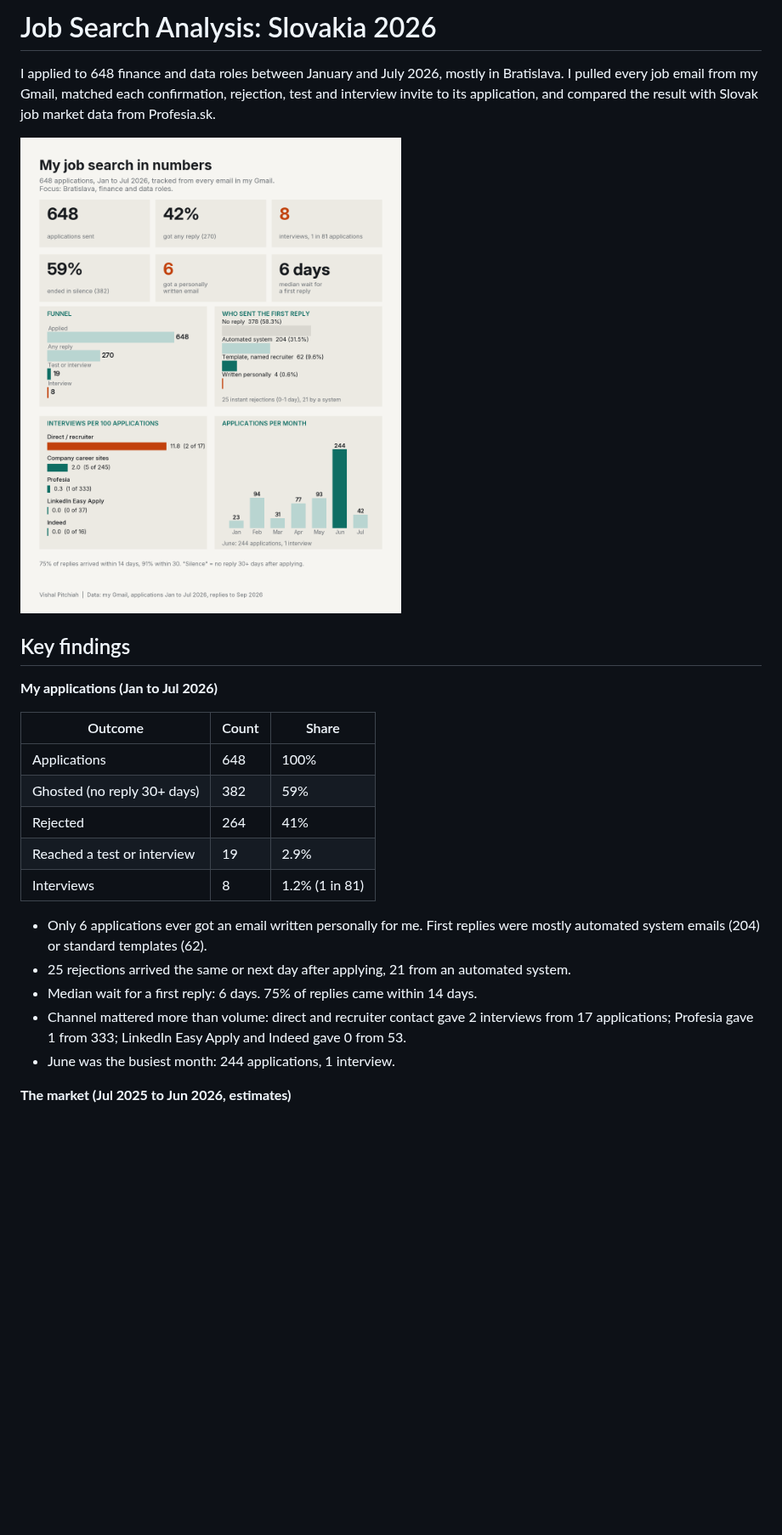
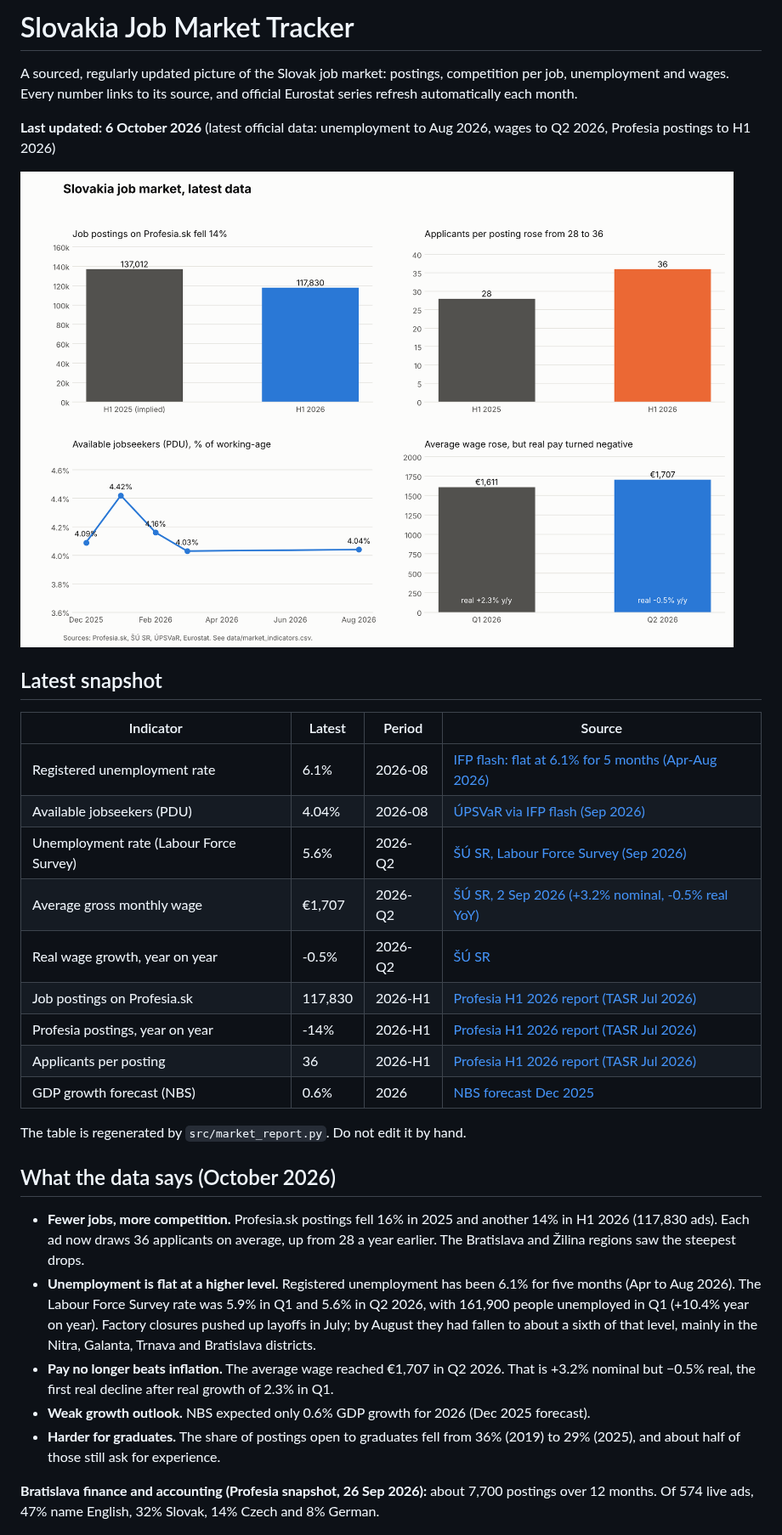
Before and after one commit to 15vishal-p/job-search-analysis-slovakia, a Markdown page: README.md, the part around one of its changes. Shown at 85% size. Drawn GitHub-style; pictures changed too: charts/dashboard_slovakia_market.png (added); blank space fills up the shorter version.

```diff
--- a/README.md
+++ b/README.md
@@ -1,28 +1,38 @@
-# Job Search Analysis: Slovakia 2026
+# Slovakia Job Market Tracker
 
-I applied to 648 finance and data roles between January and July 2026, mostly in Bratislava. I pulled every job email from my Gmail, matched each confirmation, rejection, test and interview invite to its application, and compared the result with Slovak job market data from Profesia.sk.
+A sourced, regularly updated picture of the Slovak job market: postings, competition per job, unemployment and wages. Every number links to its source, and official Eurostat series refresh automatically each month.
 
-![My job search](charts/dashboard_my_job_search.png)
+**Last updated: 6 October 2026** (latest official data: unemployment to Aug 2026, wages to Q2 2026, Profesia postings to H1 2026)
 
-## Key findings
+![Slovakia job market](charts/dashboard_slovakia_market.png)
 
-**My applications (Jan to Jul 2026)**
+## Latest snapshot
 
-| Outcome | Count | Share |
-|---|---|---|
-| Applications | 648 | 100% |
-| Ghosted (no reply 30+ days) | 382 | 59% |
-| Rejected | 264 | 41% |
-| Reached a test or interview | 19 | 2.9% |
-| Interviews | 8 | 1.2% (1 in 81) |
+<!-- SNAPSHOT:START -->
+| Indicator | Latest | Period | Source |
+|---|---|---|---|
+| Registered unemployment rate | 6.1% | 2026-08 | [IFP flash: flat at 6.1% for 5 months (Apr-Aug 2026)](https://www.teraz.sk/ekonomika/ifp-nezamestnanost-v-auguste-stagnoval/993834-clanok.html) |
+| Available jobseekers (PDU) | 4.04% | 2026-08 | [ÚPSVaR via IFP flash (Sep 2026)](https://ifp.sk/nezamestnanost-stagnuje-blizko-historickeho-minima-flash/) |
+| Unemployment rate (Labour Force Survey) | 5.6% | 2026-Q2 | [ŠÚ SR, Labour Force Survey (Sep 2026)](https://www.forbes.sk/na-slovensku-pribudaju-ludia-bez-prace-nezamestnanost-vzrastla-na-56-percenta/) |
+| Average gross monthly wage | €1,707 | 2026-Q2 | [ŠÚ SR, 2 Sep 2026 (+3.2% nominal, -0.5% real YoY)](https://www.forbes.sk/priemerna-mzda-stupla-na-1707-eur-slovaci-si-vsak-realne-pohorsili/) |
+| Real wage growth, year on year | -0.5% | 2026-Q2 | [ŠÚ SR](https://www.forbes.sk/priemerna-mzda-stupla-na-1707-eur-slovaci-si-vsak-realne-pohorsili/) |
+| Job postings on Profesia.sk | 117,830 | 2026-H1 | [Profesia H1 2026 report (TASR Jul 2026)](https://www.teraz.sk/ekonomika/pocet-pracovnych-ponuk-na-portali-pr/976382-clanok.html) |
+| Profesia postings, year on year | -14% | 2026-H1 | [Profesia H1 2026 report (TASR Jul 2026)](https://www.teraz.sk/ekonomika/pocet-pracovnych-ponuk-na-portali-pr/976382-clanok.html) |
+| Applicants per posting | 36 | 2026-H1 | [Profesia H1 2026 report (TASR Jul 2026)](https://www.teraz.sk/ekonomika/pocet-pracovnych-ponuk-na-portali-pr/976382-clanok.html) |
+| GDP growth forecast (NBS) | 0.6% | 2026 | [NBS forecast Dec 2025](https://www.tasr.sk/tasr-clanok/TASR:2025122200000343) |
+<!-- SNAPSHOT:END -->
 
-- Only 6 applications ever got an email written personally for me. First replies were mostly automated system emails (204) or standard templates (62).
-- 25 rejections arrived the same or next day after applying, 21 from an automated system.
-- Median wait for a first reply: 6 days. 75% of replies came within 14 days.
-- Channel mattered more than volume: direct and recruiter contact gave 2 interviews from 17 applications; Profesia gave 1 from 333; LinkedIn Easy Apply and Indeed gave 0 from 53.
-- June was the busiest month: 244 applications, 1 interview.
+The table is regenerated by `src/market_report.py`. Do not edit it by hand.
 
-**The market (Jul 2025 to Jun 2026, estimates)**
+## What the data says (October 2026)
+
+- **Fewer jobs, more competition.** Profesia.sk postings fell 16% in 2025 and another 14% in H1 2026 (117,830 ads). Each ad now draws 36 applicants on average, up from 28 a year earlier. The Bratislava and Žilina regions saw the steepest drops.
+- **Unemployment is flat at a higher level.** Registered unemployment has been 6.1% for five months (Apr to Aug 2026). The Labour Force Survey rate was 5.9% in Q1 and 5.6% in Q2 2026, with 161,900 people unemployed in Q1 (+10.4% year on year). Factory closures pushed up layoffs in July; by August they had fallen to about a sixth of that level, mainly in the Nitra, Galanta, Trnava and Bratislava districts.
+- **Pay no longer beats inflation.** The average wage reached €1,707 in Q2 2026. That is +3.2% nominal but −0.5% real, the first real decline after real growth of 2.3% in Q1.
+- **Weak growth outlook.** NBS expected only 0.6% GDP growth for 2026 (Dec 2025 forecast).
+- **Harder for graduates.** The share of postings open to graduates fell from 36% (2019) to 29% (2025), and about half of those still ask for experience.
+
+**Bratislava finance and accounting (Profesia snapshot, 26 Sep 2026):** about 7,700 postings over 12 months. Of 574 live ads, 47% name English, 32% Slovak, 14% Czech and 8% German.
 
 ![Bratislava finance market](charts/dashboard_bratislava_market.png)
 
```
Also changed, not shown: other parts of README.md (+38 -26 lines), 7 other files.
